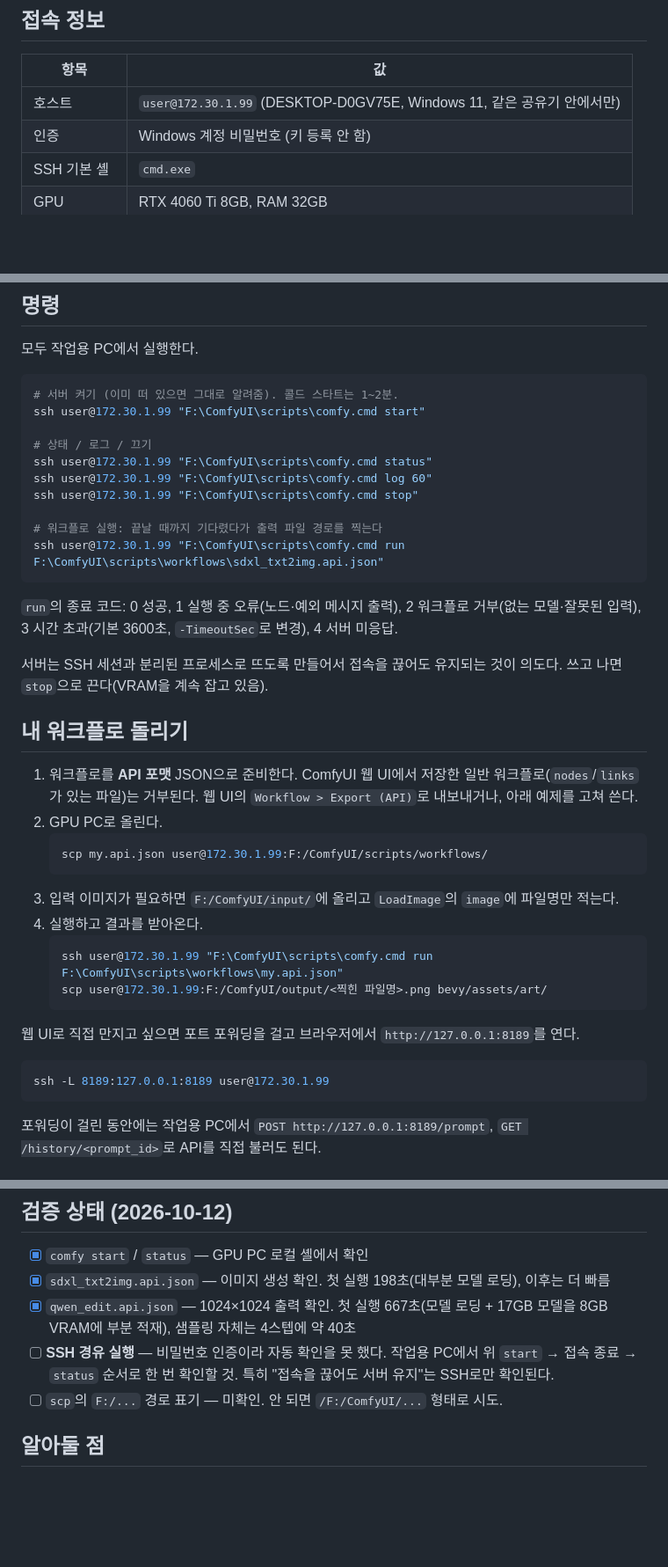
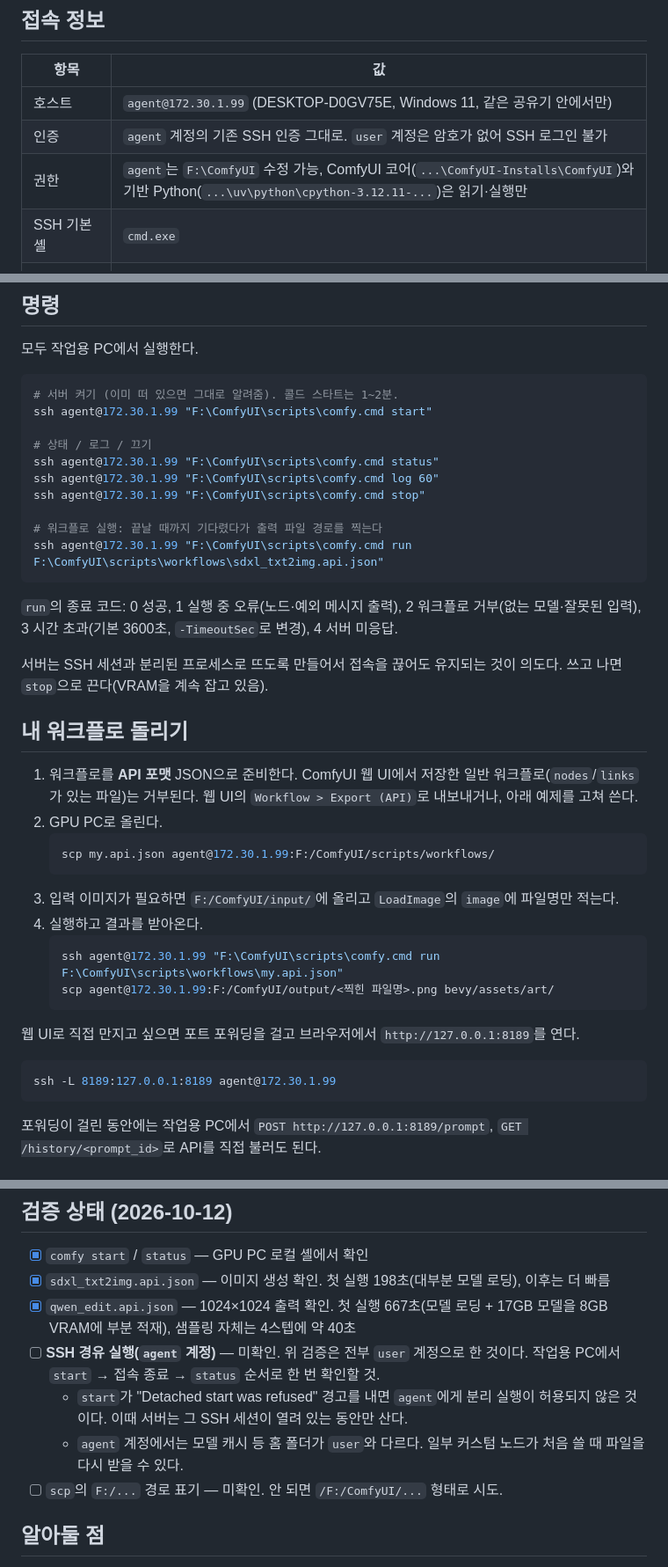
Before and after one commit to wnwoghd22/mini-games, a Markdown page: belling-cat/COMFYUI.md, 3 parts joined by grey strips. Shown at 88% size. Drawn GitHub-style; blank space fills up the shorter version.

````diff
--- a/belling-cat/COMFYUI.md
+++ b/belling-cat/COMFYUI.md
@@ -6,8 +6,9 @@
 
 | 항목 | 값 |
 |---|---|
-| 호스트 | `user@172.30.1.99` (DESKTOP-D0GV75E, Windows 11, 같은 공유기 안에서만) |
-| 인증 | Windows 계정 비밀번호 (키 등록 안 함) |
+| 호스트 | `agent@172.30.1.99` (DESKTOP-D0GV75E, Windows 11, 같은 공유기 안에서만) |
+| 인증 | `agent` 계정의 기존 SSH 인증 그대로. `user` 계정은 암호가 없어 SSH 로그인 불가 |
+| 권한 | `agent`는 `F:\ComfyUI` 수정 가능, ComfyUI 코어(`...\ComfyUI-Installs\ComfyUI`)와 기반 Python(`...\uv\python\cpython-3.12.11-...`)은 읽기·실행만 |
 | SSH 기본 셸 | `cmd.exe` |
 | GPU | RTX 4060 Ti 8GB, RAM 32GB |
 | ComfyUI | `F:\ComfyUI` (venv·모델·입출력), torch 2.12.1+cu130 |
@@ -23,15 +24,15 @@
 
 ```sh
 # 서버 켜기 (이미 떠 있으면 그대로 알려줌). 콜드 스타트는 1~2분.
-ssh user@172.30.1.99 "F:\ComfyUI\scripts\comfy.cmd start"
+ssh agent@172.30.1.99 "F:\ComfyUI\scripts\comfy.cmd start"
 
 # 상태 / 로그 / 끄기
-ssh user@172.30.1.99 "F:\ComfyUI\scripts\comfy.cmd status"
-ssh user@172.30.1.99 "F:\ComfyUI\scripts\comfy.cmd log 60"
-ssh user@172.30.1.99 "F:\ComfyUI\scripts\comfy.cmd stop"
+ssh agent@172.30.1.99 "F:\ComfyUI\scripts\comfy.cmd status"
+ssh agent@172.30.1.99 "F:\ComfyUI\scripts\comfy.cmd log 60"
+ssh agent@172.30.1.99 "F:\ComfyUI\scripts\comfy.cmd stop"
 
 # 워크플로 실행: 끝날 때까지 기다렸다가 출력 파일 경로를 찍는다
-ssh user@172.30.1.99 "F:\ComfyUI\scripts\comfy.cmd run F:\ComfyUI\scripts\workflows\sdxl_txt2img.api.json"
+ssh agent@172.30.1.99 "F:\ComfyUI\scripts\comfy.cmd run F:\ComfyUI\scripts\workflows\sdxl_txt2img.api.json"
 ```
 
 `run`의 종료 코드: 0 성공, 1 실행 중 오류(노드·예외 메시지 출력), 2 워크플로 거부(없는 모델·잘못된 입력), 3 시간 초과(기본 3600초, `-TimeoutSec`로 변경), 4 서버 미응답.
@@ -43,19 +44,19 @@ ssh user@172.30.1.99 "F:\ComfyUI\scripts\comfy.cmd run F:\ComfyUI\scripts\workfl
 1. 워크플로를 **API 포맷** JSON으로 준비한다. ComfyUI 웹 UI에서 저장한 일반 워크플로(`nodes`/`links`가 있는 파일)는 거부된다. 웹 UI의 `Workflow > Export (API)`로 내보내거나, 아래 예제를 고쳐 쓴다.
 2. GPU PC로 올린다.
    ```sh
-   scp my.api.json user@172.30.1.99:F:/ComfyUI/scripts/workflows/
+   scp my.api.json agent@172.30.1.99:F:/ComfyUI/scripts/workflows/
    ```
 3. 입력 이미지가 필요하면 `F:/ComfyUI/input/`에 올리고 `LoadImage`의 `image`에 파일명만 적는다.
 4. 실행하고 결과를 받아온다.
    ```sh
-   ssh user@172.30.1.99 "F:\ComfyUI\scripts\comfy.cmd run F:\ComfyUI\scripts\workflows\my.api.json"
-   scp user@172.30.1.99:F:/ComfyUI/output/<찍힌 파일명>.png bevy/assets/art/
+   ssh agent@172.30.1.99 "F:\ComfyUI\scripts\comfy.cmd run F:\ComfyUI\scripts\workflows\my.api.json"
+   scp agent@172.30.1.99:F:/ComfyUI/output/<찍힌 파일명>.png bevy/assets/art/
    ```
 
 웹 UI로 직접 만지고 싶으면 포트 포워딩을 걸고 브라우저에서 `http://127.0.0.1:8189`를 연다.
 
 ```sh
-ssh -L 8189:127.0.0.1:8189 user@172.30.1.99
+ssh -L 8189:127.0.0.1:8189 agent@172.30.1.99
 ```
 
 포워딩이 걸린 동안에는 작업용 PC에서 `POST http://127.0.0.1:8189/prompt`, `GET /history/<prompt_id>`로 API를 직접 불러도 된다.
@@ -86,7 +87,9 @@ ssh -L 8189:127.0.0.1:8189 user@172.30.1.99
 - [x] `comfy start` / `status` — GPU PC 로컬 셸에서 확인
 - [x] `sdxl_txt2img.api.json` — 이미지 생성 확인. 첫 실행 198초(대부분 모델 로딩), 이후는 더 빠름
 - [x] `qwen_edit.api.json` — 1024×1024 출력 확인. 첫 실행 667초(모델 로딩 + 17GB 모델을 8GB VRAM에 부분 적재), 샘플링 자체는 4스텝에 약 40초
-- [ ] **SSH 경유 실행** — 비밀번호 인증이라 자동 확인을 못 했다. 작업용 PC에서 위 `start` → 접속 종료 → `status` 순서로 한 번 확인할 것. 특히 "접속을 끊어도 서버 유지"는 SSH로만 확인된다.
+- [ ] **SSH 경유 실행(`agent` 계정)** — 미확인. 위 검증은 전부 `user` 계정으로 한 것이다. 작업용 PC에서 `start` → 접속 종료 → `status` 순서로 한 번 확인할 것.
+  - `start`가 "Detached start was refused" 경고를 내면 `agent`에게 분리 실행이 허용되지 않은 것이다. 이때 서버는 그 SSH 세션이 열려 있는 동안만 산다.
+  - `agent` 계정에서는 모델 캐시 등 홈 폴더가 `user`와 다르다. 일부 커스텀 노드가 처음 쓸 때 파일을 다시 받을 수 있다.
 - [ ] `scp`의 `F:/...` 경로 표기 — 미확인. 안 되면 `/F:/ComfyUI/...` 형태로 시도.
 
 ## 알아둘 점
````
